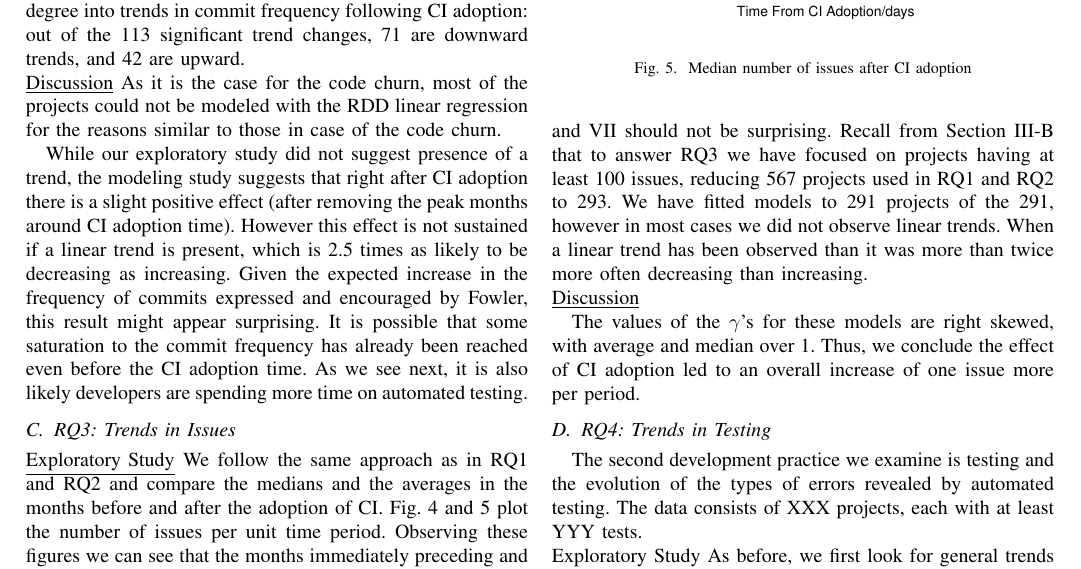
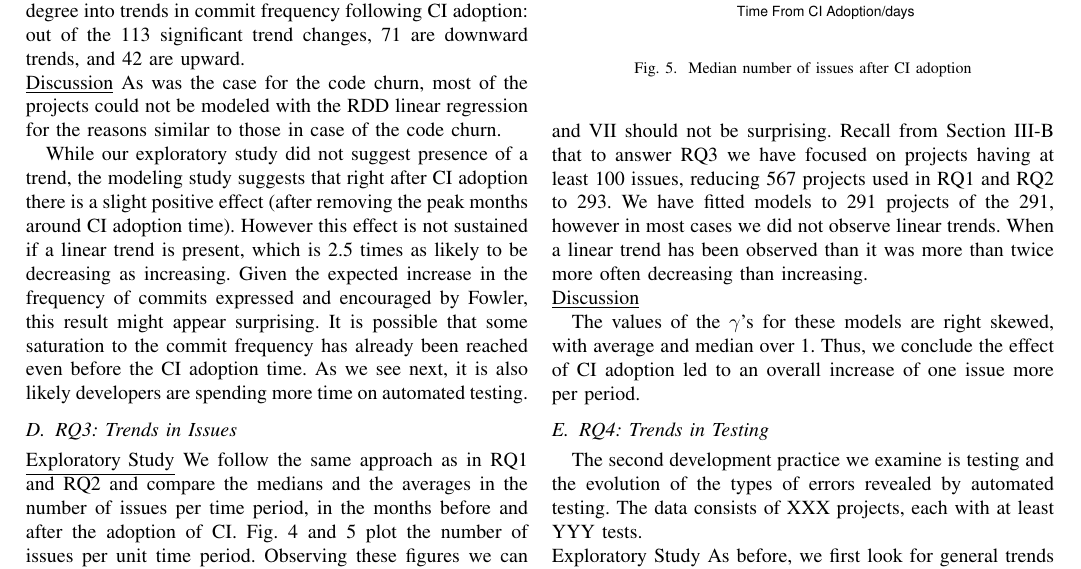
Before and after one commit to ntu-juking/asepaper, a LaTeX paper (CI_Adoption.tex, which reads results.tex): part of page 7 of 10, cut so that both start at the same text. Compiled offline with pdfLaTeX; a missing font is replaced by an installed copy or a similar font; a LaTeX package or settings file that is missing is left out.

Commit message:
some refactoring

```diff
--- a/results.tex
+++ b/results.tex
@@ -104,7 +105,7 @@ While in 454 projects no change of slope in the trends before and after CI adopt
 This carried over to a lesser degree into trends in commit frequency following CI adoption: out of the 113 significant trend changes, 71 are downward trends, and 42 are upward.
 
 \noindent \underline{Discussion}
-As it is the case for the code churn, most of the projects could not be modeled with the RDD linear regression for
+As was the case for the code churn, most of the projects could not be modeled with the RDD linear regression for
 the reasons similar to those in case of the code churn.
 
 While our exploratory study did not suggest presence of a trend, the modeling study suggests that right after CI adoption there is a slight positive effect (after removing the peak months around CI adoption time). However this effect is not sustained if a linear
@@ -121,13 +122,14 @@ As we see next, it is also likely developers are spending more time on automated
 \subsection{RQ3: Trends in Issues}
 
 \noindent \underline{Exploratory Study}
-We follow the same approach as in RQ1 and RQ2 and compare the medians and the averages in the months
+We follow the same approach as in RQ1 and RQ2 and compare the medians and the averages in the number of issues per time period, in the months
 before and after the adoption of CI.
 Fig.~\ref{Fig:IssuesBefore} and \ref{Fig:IssuesAfter} plot the number of issues per unit time period.
 Observing these figures we can see that the months immediately
 preceding and following the adoption of CI exhibit the highest number of issues.
 Following the adoption of CI the median of the number of issues seems to stabilize while averages do
 not show a clear trend.
+
 
 \begin{figure}[!t]
 \centering
```
Also changed, not shown: CI_Adoption.tex (+1 -1 lines), examples.tex (+1 -1 lines), results.tex (1 more changed lines).
